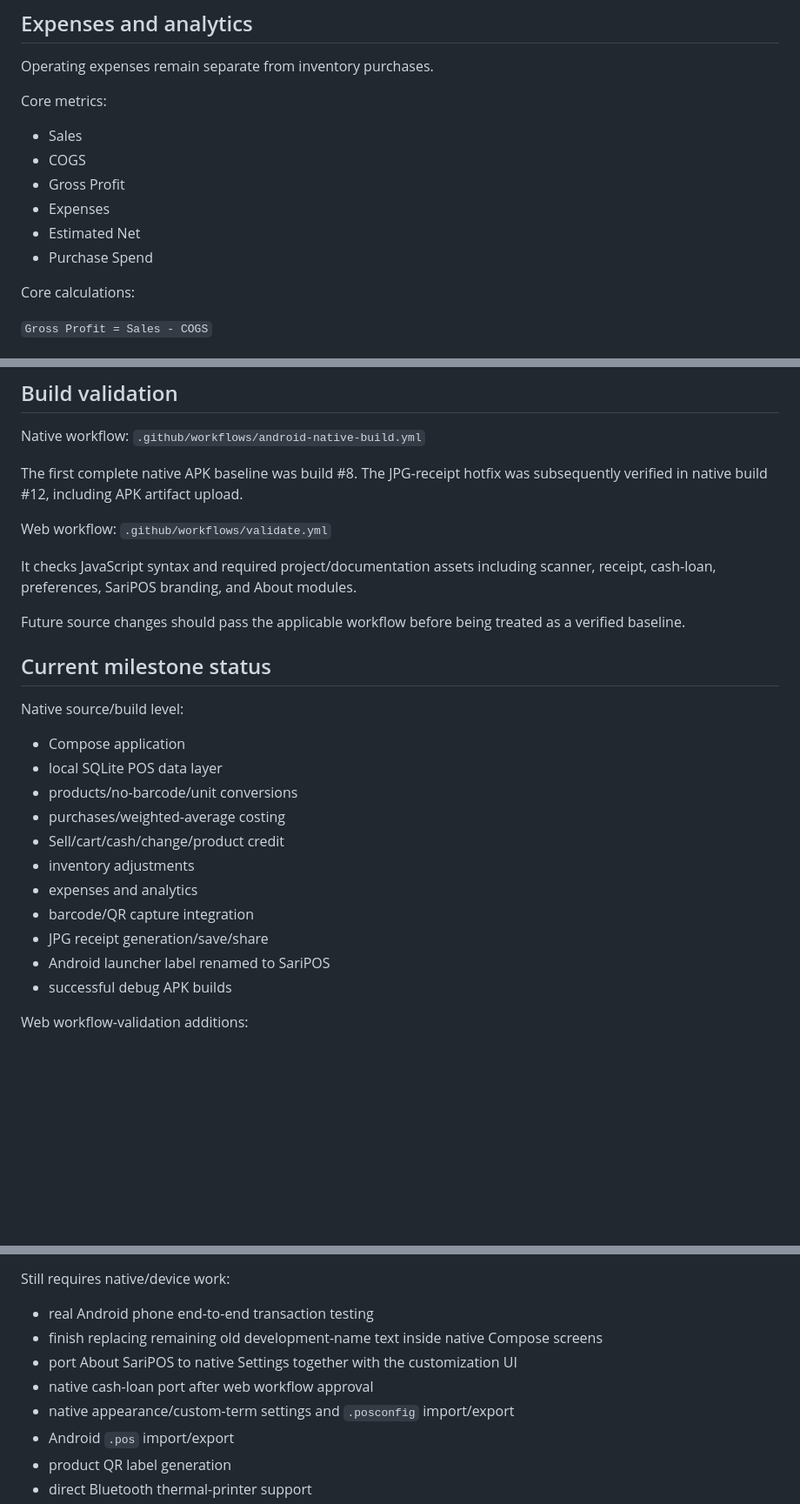
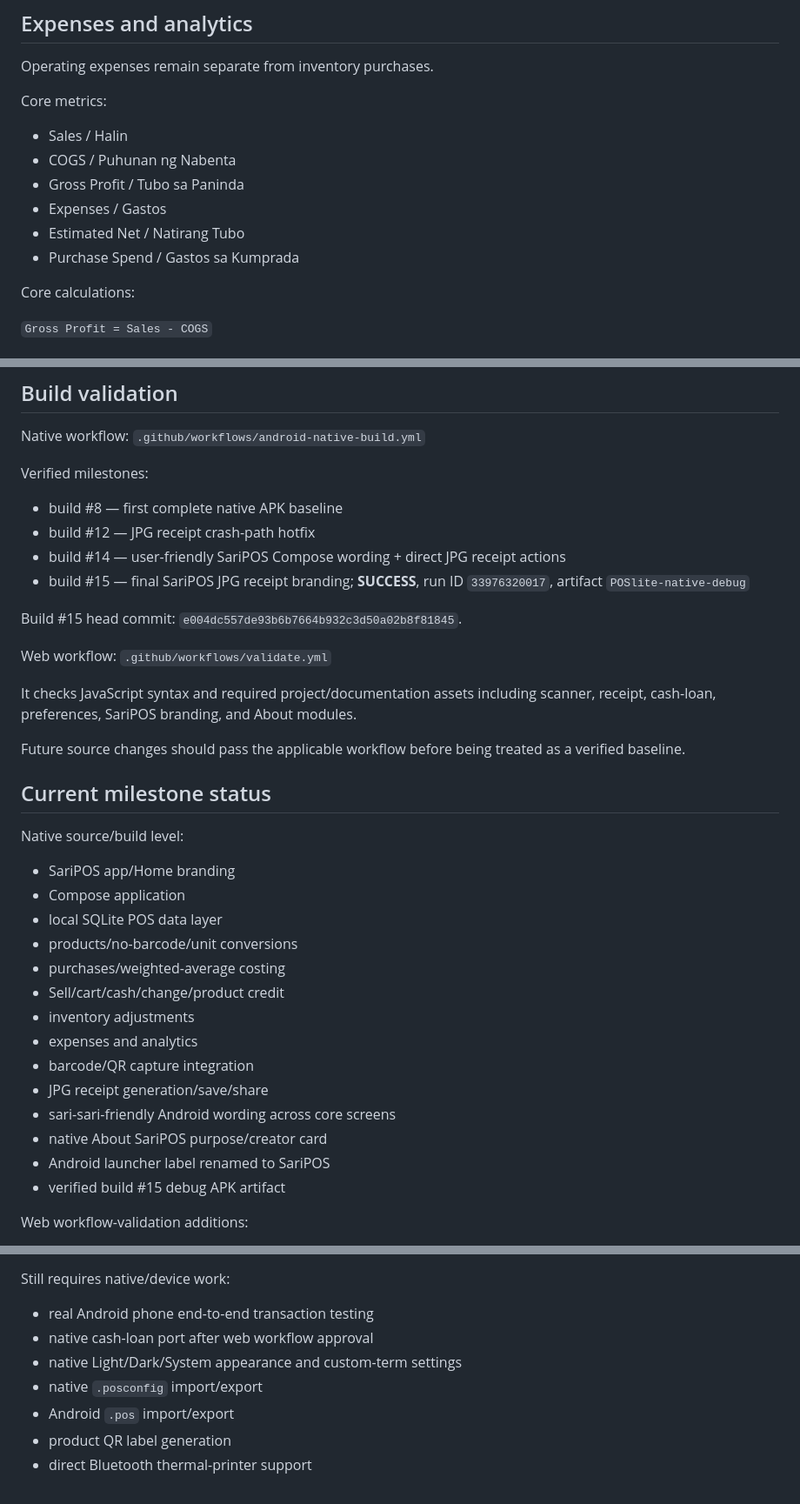
Before and after one commit to Brgysibulan/POSLITE, a Markdown page: docs/PROJECT.md, 3 parts joined by grey strips. Shown at 87% size. GitHub-like rendering; blank space fills up the shorter version.

Commit message:
docs: update native SariPOS build 15 status

```diff
--- a/docs/PROJECT.md
+++ b/docs/PROJECT.md
@@ -255,12 +262,12 @@ Operating expenses remain separate from inventory purchases.
 
 Core metrics:
 
-- Sales
-- COGS
-- Gross Profit
-- Expenses
-- Estimated Net
-- Purchase Spend
+- Sales / Halin
+- COGS / Puhunan ng Nabenta
+- Gross Profit / Tubo sa Paninda
+- Expenses / Gastos
+- Estimated Net / Natirang Tubo
+- Purchase Spend / Gastos sa Kumprada
 
 Core calculations:
 
@@ -354,7 +366,14 @@ No GitHub personal access token is embedded in the public web source or Android
 
 Native workflow: `.github/workflows/android-native-build.yml`
 
-The first complete native APK baseline was build #8. The JPG-receipt hotfix was subsequently verified in native build #12, including APK artifact upload.
+Verified milestones:
+
+- build #8 — first complete native APK baseline
+- build #12 — JPG receipt crash-path hotfix
+- build #14 — user-friendly SariPOS Compose wording + direct JPG receipt actions
+- build #15 — final SariPOS JPG receipt branding; **SUCCESS**, run ID `33976320017`, artifact `POSlite-native-debug`
+
+Build #15 head commit: `e004dc557de93b6b7664b932c3d50a02b8f81845`.
 
 Web workflow: `.github/workflows/validate.yml`
 
@@ -366,6 +385,7 @@ Future source changes should pass the applicable workflow before being treated a
 
 Native source/build level:
 
+- SariPOS app/Home branding
 - Compose application
 - local SQLite POS data layer
 - products/no-barcode/unit conversions
@@ -375,8 +395,10 @@ Native source/build level:
 - expenses and analytics
 - barcode/QR capture integration
 - JPG receipt generation/save/share
+- sari-sari-friendly Android wording across core screens
+- native About SariPOS purpose/creator card
 - Android launcher label renamed to SariPOS
-- successful debug APK builds
+- verified build #15 debug APK artifact
 
 Web workflow-validation additions:
 
@@ -392,10 +414,9 @@ Web workflow-validation additions:
 Still requires native/device work:
 
 - real Android phone end-to-end transaction testing
-- finish replacing remaining old development-name text inside native Compose screens
-- port About SariPOS to native Settings together with the customization UI
 - native cash-loan port after web workflow approval
-- native appearance/custom-term settings and `.posconfig` import/export
+- native Light/Dark/System appearance and custom-term settings
+- native `.posconfig` import/export
 - Android `.pos` import/export
 - product QR label generation
 - direct Bluetooth thermal-printer support
```
Also changed, not shown: other parts of docs/PROJECT.md (+22 -10 lines).
